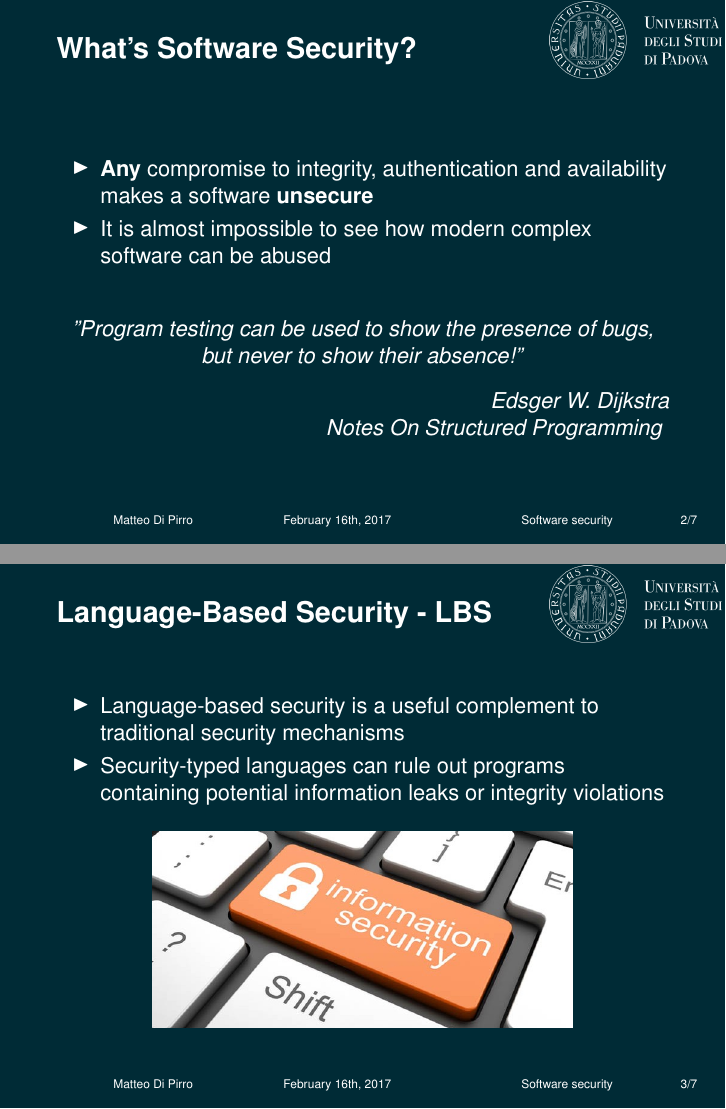
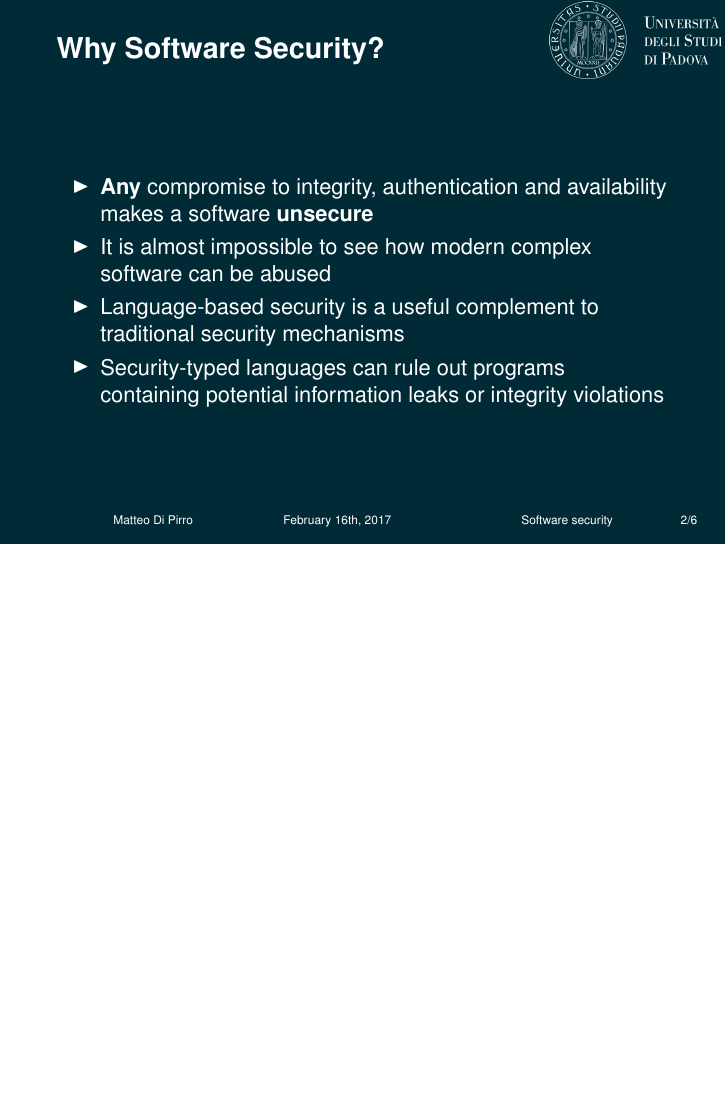
Before and after one commit to mdipirro/haskell-secure-types, LaTeX slides (slides/presentation.tex, which reads slides/slides/languageTechniques.tex, slides/slides/softwareSecurity.tex): pages 5 and 6 of 11 before the commit and page 4 of 9 after it, the two joined at a grey line, the shorter picture padded with empty space. Compiled offline with pdfLaTeX.

Commit message:
Merge first two slides

```diff
--- a/slides/presentation.tex
+++ b/slides/presentation.tex
@@ -11,6 +11,7 @@
 \usepackage[absolute,overlay]{textpos}
 \usepackage{helvet}
 \usepackage{tikz}
+\usepackage{listings}
 \usetikzlibrary{tikzmark,fit}
 
 \title{Ensuring Information Security \newline by Using Haskell Advanced Type System}
@@ -18,6 +19,8 @@
 \author{Matteo Di Pirro}
 \date{February 16th, 2017}
 \institute{University of Padova}
+
+\lstset{escapeinside={<@}{@>}}
 
 \begin{document}
 
--- a/slides/slides/languageTechniques.tex
+++ /dev/null
@@ -1,14 +0,0 @@
-\begin{frame}
-\frametitle{Language-Based Security - LBS}
-\begin{itemize}
-	\item Language-based security is a useful complement to traditional security mechanisms
-	\item Security-typed languages can rule out programs containing potential information leaks or integrity violations
-\end{itemize}
-\begin{figure}
-\includegraphics[scale=0.3]{info-security-2}
-\end{figure}
-%\begin{center}
-%	\textit{Instead of relying on programmers' memories, we should strive to produce tools that codify what is known about common security vulnerabilities and integrate it directly into the development process.}
-%\end{center}
-%	\textit{\hfill David Evans and David Larochelle}
-\end{frame}
--- a/slides/slides/softwareSecurity.tex
+++ b/slides/slides/softwareSecurity.tex
@@ -1,14 +1,9 @@
 \begin{frame}
-\frametitle{What's Software Security?}
+\frametitle{Why Software Security?}
 \begin{itemize}
 	\item \textbf{Any} compromise to integrity, authentication and availability makes a software \textbf{unsecure}
-	\item<2->{It is almost impossible to see how modern complex software can be abused}
+	\item{It is almost impossible to see how modern complex software can be abused}
+	\item<2-> Language-based security is a useful complement to traditional security mechanisms
+	\item<2-> Security-typed languages can rule out programs containing potential information leaks or integrity violations
 \end{itemize}
-\only<3->{
-	\vspace{1em}
-	\begin{center}
-	\textit{"Program testing can be used to show the presence of bugs, but never to show their absence!"}
-	\end{center}
-	\textit{\hfill Edsger W. Dijkstra \\ \hfill Notes On Structured Programming}
-}
 \end{frame}
```
Also changed, not shown: slides/images/info-security-2.jpg (deleted), slides/presentation.tex (1 more changed lines).
